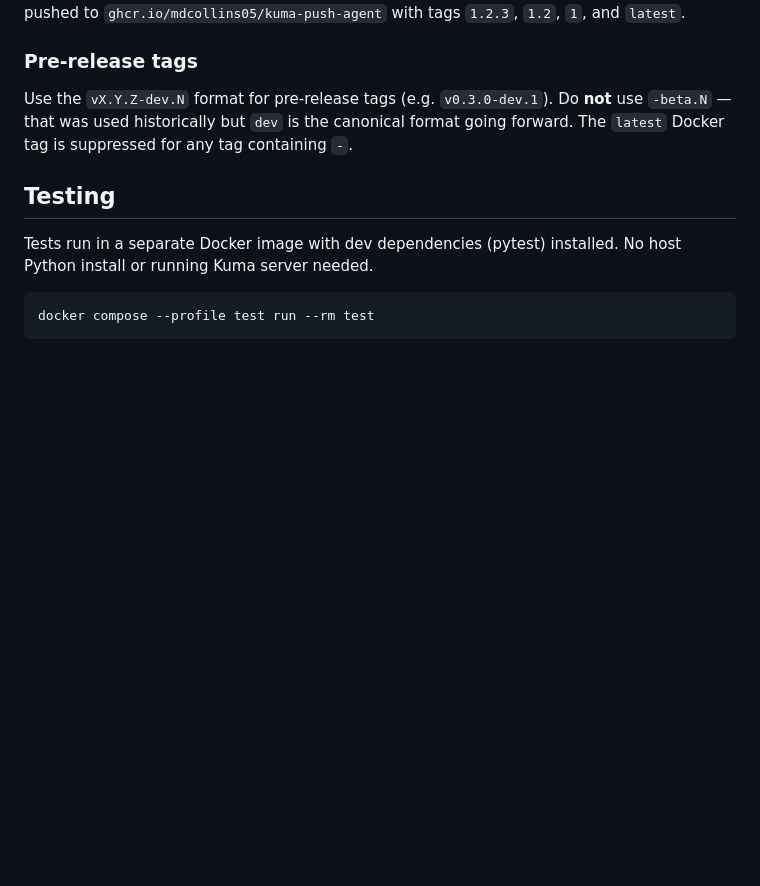
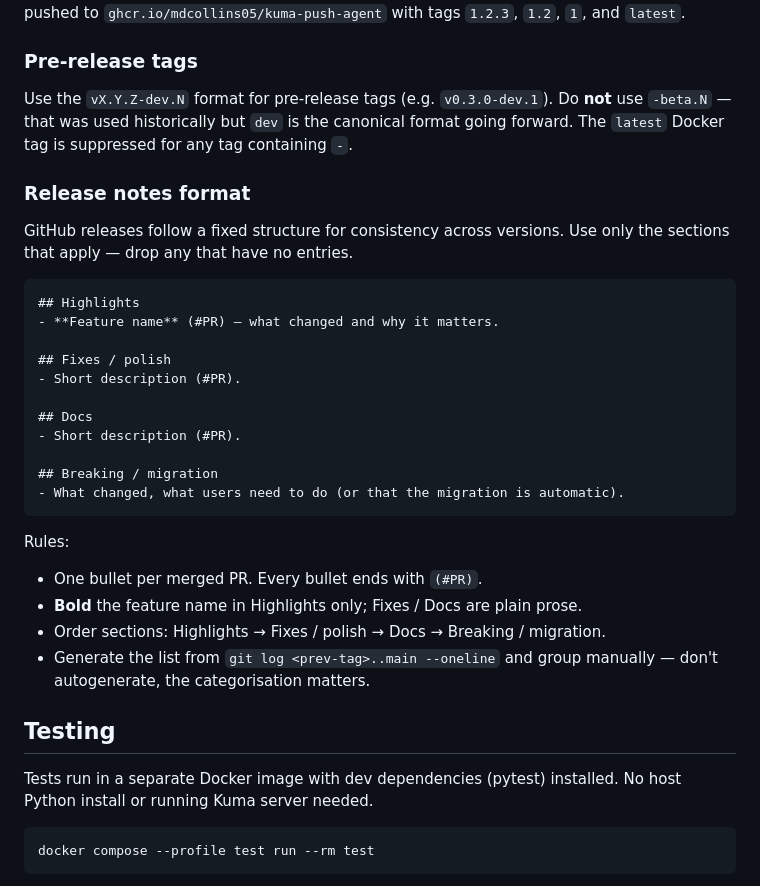
Before and after one commit to mdcollins05/kuma-push-agent, a Markdown page: CLAUDE.md, the part around the change. Drawn GitHub-style; blank space fills up the shorter version.

Commit message:
docs: document release notes format in CLAUDE.md (#27)
Codify the section structure (Highlights / Fixes / Docs / Breaking) and
the per-bullet `(#PR)` suffix used in the v0.3.0 release notes, so
future releases stay consistent.

Co-authored-by: Claude Opus 4.7 <noreply@anthropic.com>

````diff
--- a/CLAUDE.md
+++ b/CLAUDE.md
@@ -125,6 +125,30 @@ This triggers the release workflow: tests run, then a multi-arch Docker image is
 
 Use the `vX.Y.Z-dev.N` format for pre-release tags (e.g. `v0.3.0-dev.1`). Do **not** use `-beta.N` — that was used historically but `dev` is the canonical format going forward. The `latest` Docker tag is suppressed for any tag containing `-`.
 
+### Release notes format
+
+GitHub releases follow a fixed structure for consistency across versions. Use only the sections that apply — drop any that have no entries.
+
+```markdown
+## Highlights
+- **Feature name** (#PR) — what changed and why it matters.
+
+## Fixes / polish
+- Short description (#PR).
+
+## Docs
+- Short description (#PR).
+
+## Breaking / migration
+- What changed, what users need to do (or that the migration is automatic).
+```
+
+Rules:
+- One bullet per merged PR. Every bullet ends with `(#PR)`.
+- **Bold** the feature name in Highlights only; Fixes / Docs are plain prose.
+- Order sections: Highlights → Fixes / polish → Docs → Breaking / migration.
+- Generate the list from `git log <prev-tag>..main --oneline` and group manually — don't autogenerate, the categorisation matters.
+
 ## Testing
 
 Tests run in a separate Docker image with dev dependencies (pytest) installed. No host Python install or running Kuma server needed.
````
